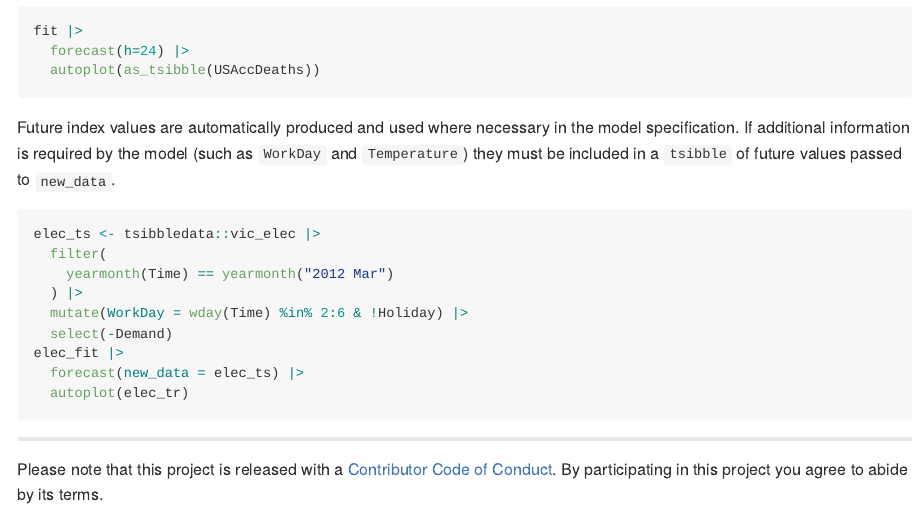
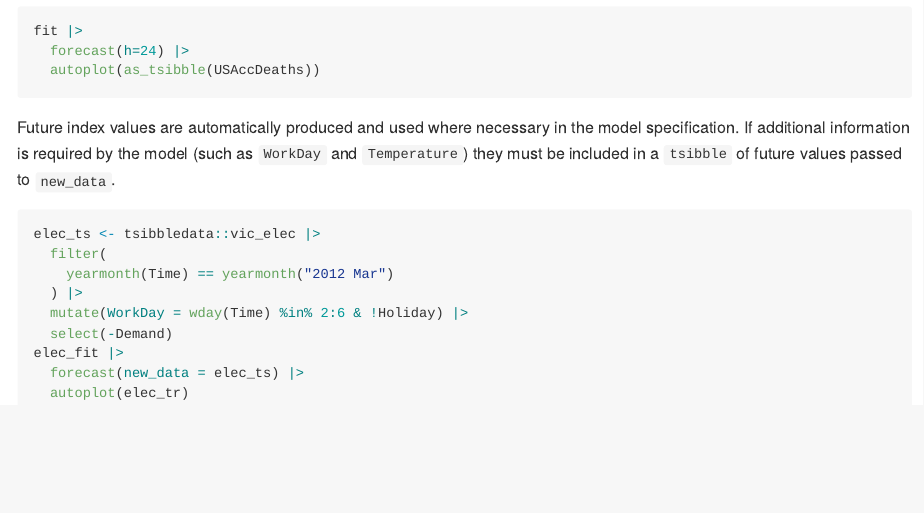
Before and after one commit to tidyverts/fasster, an R Markdown document (README.Rmd): the page in a window 1100 px wide, from 2480 px down. Rendered offline with R 4.5, knitr and Pandoc, with nearby package versions; the code chunks are not run, so their results and figures are left out; badge pictures from the web are left out.

Commit message:
CRAN v0.2.0 submission

````diff
--- a/README.Rmd
+++ b/README.Rmd
@@ -137,8 +137,3 @@ elec_fit |>
   forecast(new_data = elec_ts) |>
   autoplot(elec_tr)
 ```
-
----
-
-Please note that this project is released with a [Contributor Code of Conduct](.github/CODE_OF_CONDUCT.md).
-By participating in this project you agree to abide by its terms.
````
Also changed, not shown: README.md, 2 other files.
